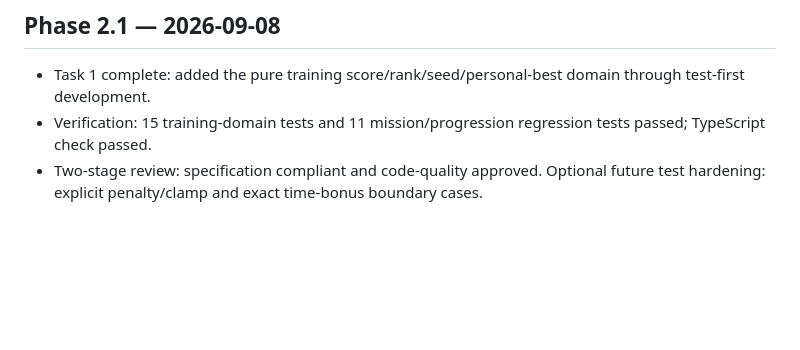
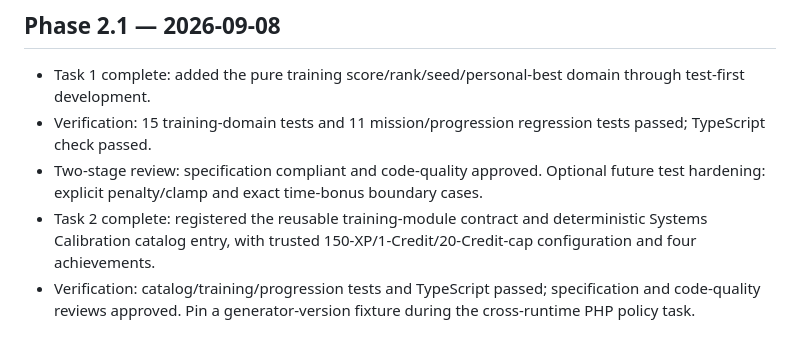
Before and after one commit to Romond1/hacker_game, a Markdown page: progress.md, the part around the change. Drawn GitHub-style; blank space fills up the shorter version.

Commit message:
docs: record training catalog checkpoint

```diff
--- a/progress.md
+++ b/progress.md
@@ -52,3 +52,5 @@ Original prompt: Preserve Mission 1, remove simulated Himari access, add profile
 - Task 1 complete: added the pure training score/rank/seed/personal-best domain through test-first development.
 - Verification: 15 training-domain tests and 11 mission/progression regression tests passed; TypeScript check passed.
 - Two-stage review: specification compliant and code-quality approved. Optional future test hardening: explicit penalty/clamp and exact time-bonus boundary cases.
+- Task 2 complete: registered the reusable training-module contract and deterministic Systems Calibration catalog entry, with trusted 150-XP/1-Credit/20-Credit-cap configuration and four achievements.
+- Verification: catalog/training/progression tests and TypeScript passed; specification and code-quality reviews approved. Pin a generator-version fixture during the cross-runtime PHP policy task.
```
